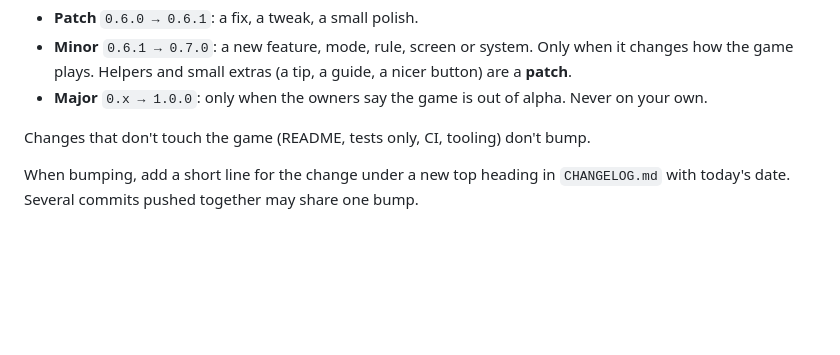
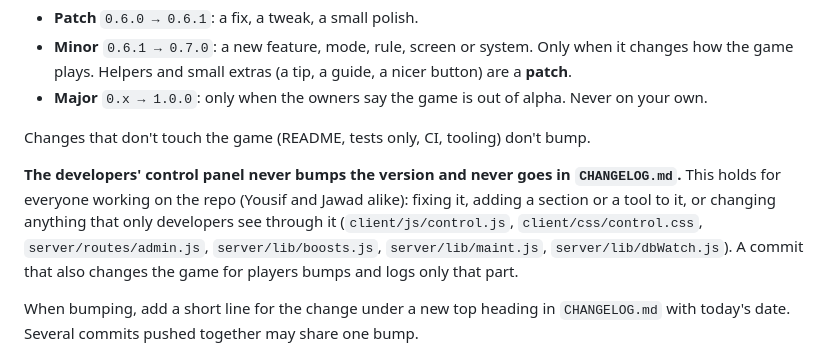
Before and after one commit to YousifAlSaeed/Leylines, a Markdown page: CLAUDE.md, the part around the change. Drawn GitHub-style; blank space fills up the shorter version.

Commit message:
CLAUDE.md: the developers' control panel never bumps the version or goes in the changelog, for Yousif and Jawad alike

```diff
--- a/CLAUDE.md
+++ b/CLAUDE.md
@@ -18,6 +18,14 @@ It is kept in three places that must always match (`npm test` checks):
 - **Major** `0.x → 1.0.0`: only when the owners say the game is out of alpha. Never on your own.
 
 Changes that don't touch the game (README, tests only, CI, tooling) don't bump.
+
+**The developers' control panel never bumps the version and never goes in
+`CHANGELOG.md`.** This holds for everyone working on the repo (Yousif and
+Jawad alike): fixing it, adding a section or a tool to it, or changing anything
+that only developers see through it (`client/js/control.js`, `client/css/control.css`,
+`server/routes/admin.js`, `server/lib/boosts.js`, `server/lib/maint.js`,
+`server/lib/dbWatch.js`). A commit that also changes the game for players
+bumps and logs only that part.
 
 When bumping, add a short line for the change under a new top heading in
 `CHANGELOG.md` with today's date. Several commits pushed together may share
```
